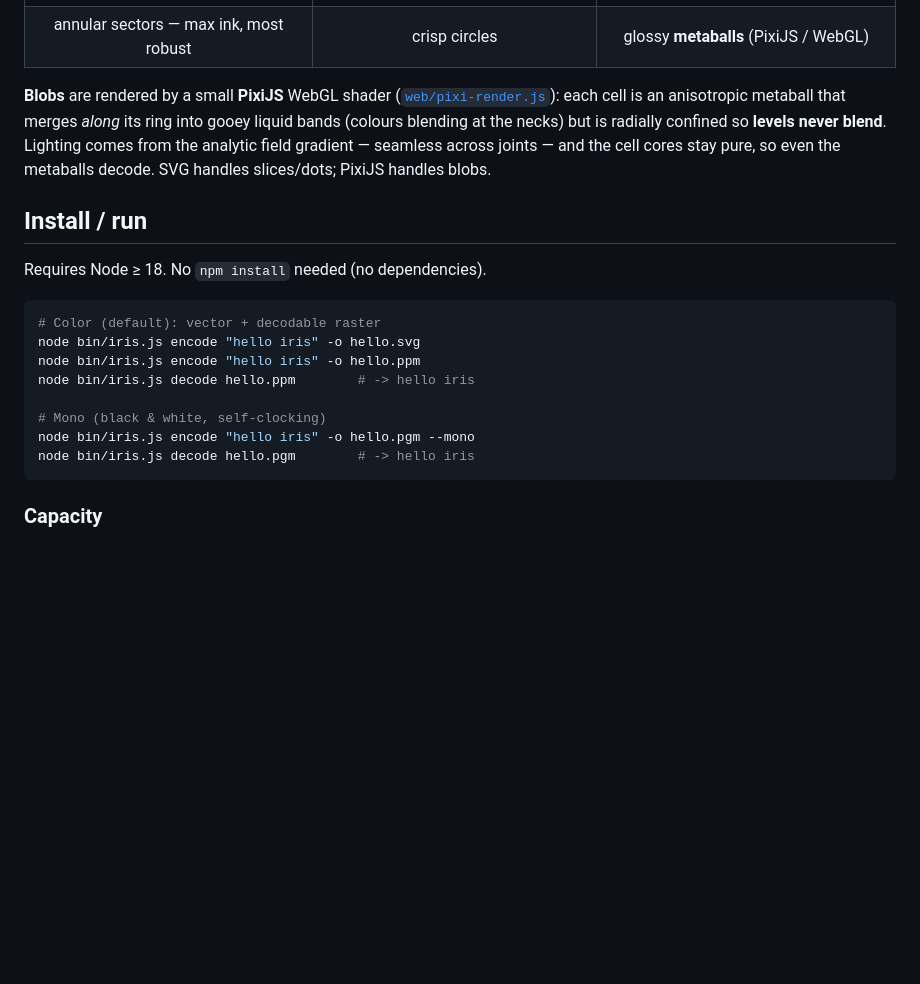
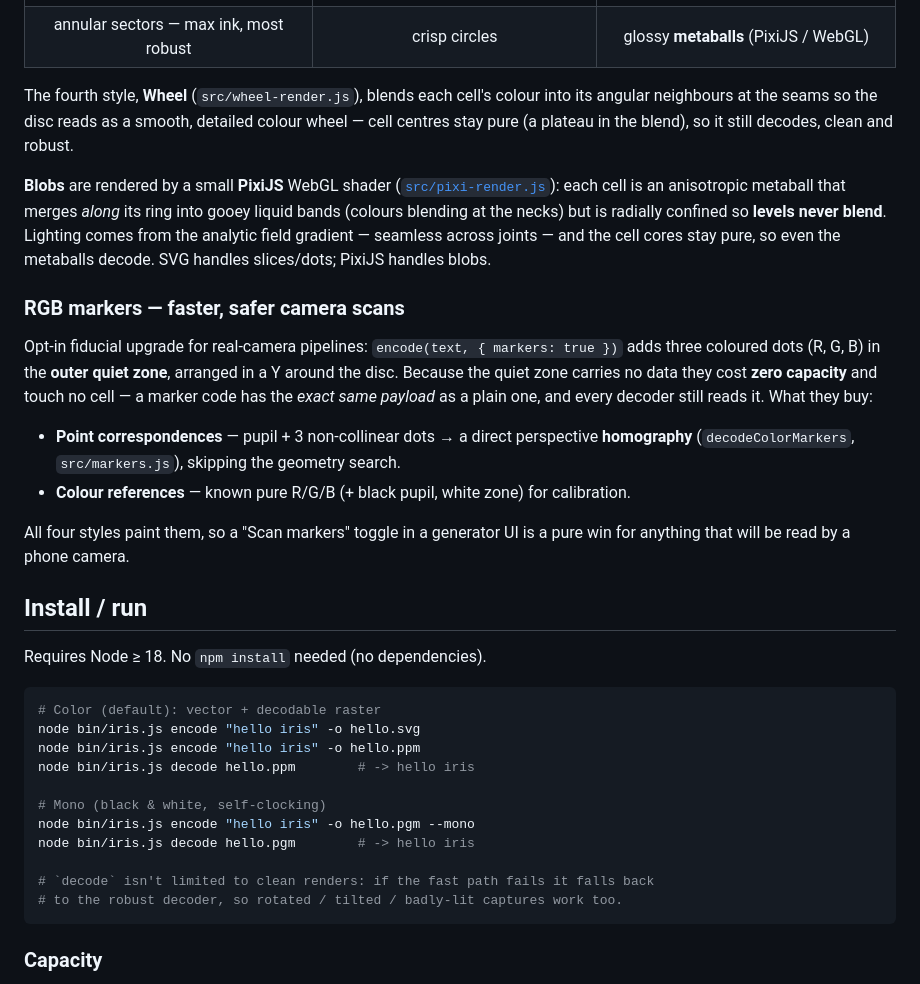
Before and after one commit to AllTerrainDeveloper/iris, a Markdown page: README.md, the part around one of its changes. GitHub-like rendering; blank space fills up the shorter version.

````diff
--- a/README.md
+++ b/README.md
@@ -56,11 +59,30 @@ so all three decode equally well:
 | ![Slices style](docs/img/style-slices.png) | ![Dots style](docs/img/style-dots.png) | ![Blobs style](docs/img/style-blobs.png) |
 | annular sectors — max ink, most robust | crisp circles | glossy **metaballs** (PixiJS / WebGL) |
 
-**Blobs** are rendered by a small **PixiJS** WebGL shader ([`web/pixi-render.js`](./web/pixi-render.js)):
+The fourth style, **Wheel** (`src/wheel-render.js`), blends each cell's colour into its
+angular neighbours at the seams so the disc reads as a smooth, detailed colour wheel —
+cell centres stay pure (a plateau in the blend), so it still decodes, clean and robust.
+
+**Blobs** are rendered by a small **PixiJS** WebGL shader ([`src/pixi-render.js`](./src/pixi-render.js)):
 each cell is an anisotropic metaball that merges *along* its ring into gooey liquid bands
 (colours blending at the necks) but is radially confined so **levels never blend**. Lighting
 comes from the analytic field gradient — seamless across joints — and the cell cores stay
 pure, so even the metaballs decode. SVG handles slices/dots; PixiJS handles blobs.
+
+### RGB markers — faster, safer camera scans
+
+Opt-in fiducial upgrade for real-camera pipelines: `encode(text, { markers: true })` adds
+three coloured dots (R, G, B) in the **outer quiet zone**, arranged in a Y around the disc.
+Because the quiet zone carries no data they cost **zero capacity** and touch no cell — a
+marker code has the *exact same payload* as a plain one, and every decoder still reads it.
+What they buy:
+
+- **Point correspondences** — pupil + 3 non-collinear dots → a direct perspective
+  **homography** (`decodeColorMarkers`, `src/markers.js`), skipping the geometry search.
+- **Colour references** — known pure R/G/B (+ black pupil, white zone) for calibration.
+
+All four styles paint them, so a "Scan markers" toggle in a generator UI is a pure win
+for anything that will be read by a phone camera.
 
 ## Install / run
 
@@ -75,6 +97,9 @@ node bin/iris.js decode hello.ppm        # -> hello iris
 # Mono (black & white, self-clocking)
 node bin/iris.js encode "hello iris" -o hello.pgm --mono
 node bin/iris.js decode hello.pgm        # -> hello iris
+
+# `decode` isn't limited to clean renders: if the fast path fails it falls back
+# to the robust decoder, so rotated / tilted / badly-lit captures work too.
 ```
 
 ### Capacity
````
Also changed, not shown: other parts of README.md (+58 -22 lines).
